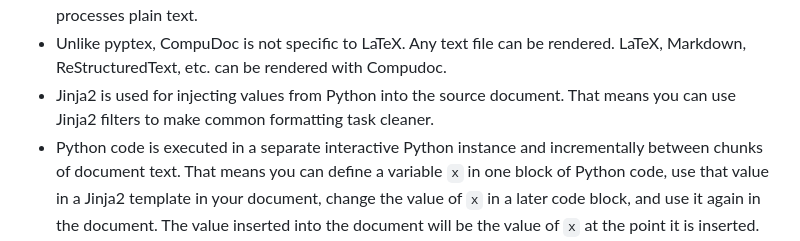
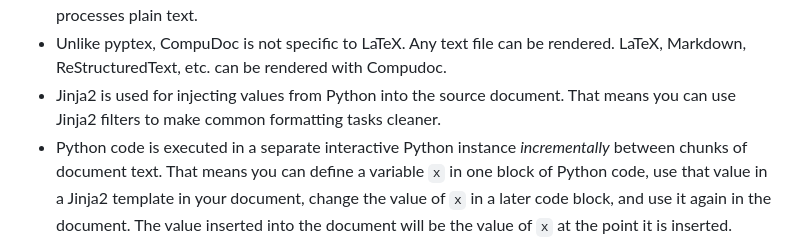
Before and after one commit to CD3/compudoc, a Markdown page: README.md, the part around the change. Rendered like a GitHub page.

Commit message:
doc: small README fixeswq

```diff
--- a/README.md
+++ b/README.md
@@ -16,8 +16,8 @@ Features include:
 - As a preprocessor, CompuDoc can be used with all your existing tooling. Just run CompuDoc to produce the source file that would normally go into your pipeline.
 - Since CompuDoc works on plain text files, you can use it to add the power of Python to *any* tool that processes plain text.
 - Unlike pyptex, CompuDoc is not specific to LaTeX. Any text file can be rendered. LaTeX, Markdown, ReStructuredText, etc. can be rendered with Compudoc.
-- Jinja2 is used for injecting values from Python into the source document. That means you can use Jinja2 filters to make common formatting task cleaner.
-- Python code is executed in a separate interactive Python instance and incrementally between chunks of document text. That means you can define a variable `x` in
+- Jinja2 is used for injecting values from Python into the source document. That means you can use Jinja2 filters to make common formatting tasks cleaner.
+- Python code is executed in a separate interactive Python instance _incrementally_ between chunks of document text. That means you can define a variable `x` in
   one block of Python code, use that value in a Jinja2 template in your document, change the value of `x` in a later code block, and use it again in the document.
   The value inserted into the document will be the value of `x` at the point it is inserted.
 - If the source file you are rending does not support comments (there is no standard way to put comments in Markdown), you can define your own comment line
```
